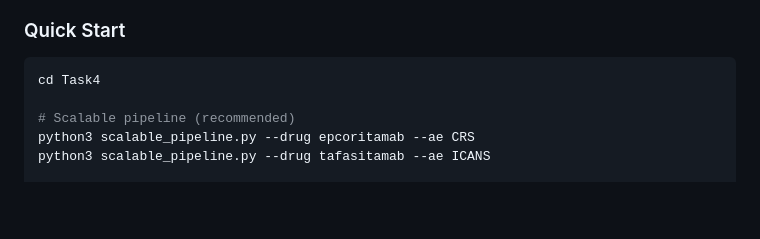
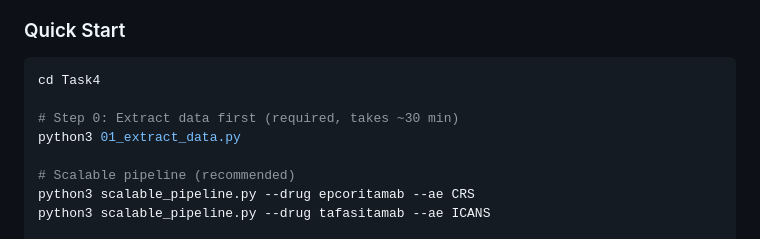
Before and after one commit to ShenyaoZhang/Genmab_project, a Markdown page: README.md, the part around the change. Drawn GitHub-style; blank space fills up the shorter version.

````diff
--- a/README.md
+++ b/README.md
@@ -197,6 +197,9 @@ Machine learning pipeline for predicting adverse event severity (death) with SHA
 
 ```bash
 cd Task4
+
+# Step 0: Extract data first (required, takes ~30 min)
+python3 01_extract_data.py
 
 # Scalable pipeline (recommended)
 python3 scalable_pipeline.py --drug epcoritamab --ae CRS
````
Also changed, not shown: Task4/README.md (+14 -1 lines).
